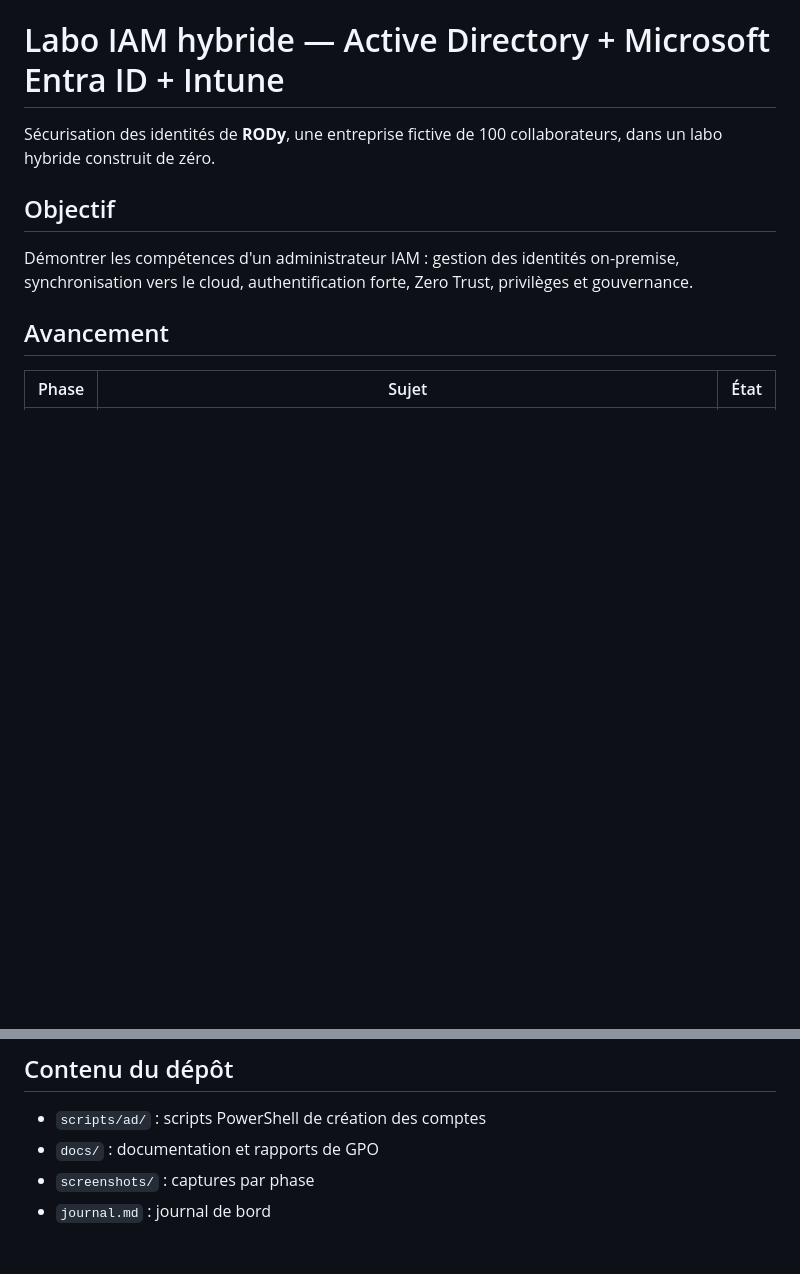
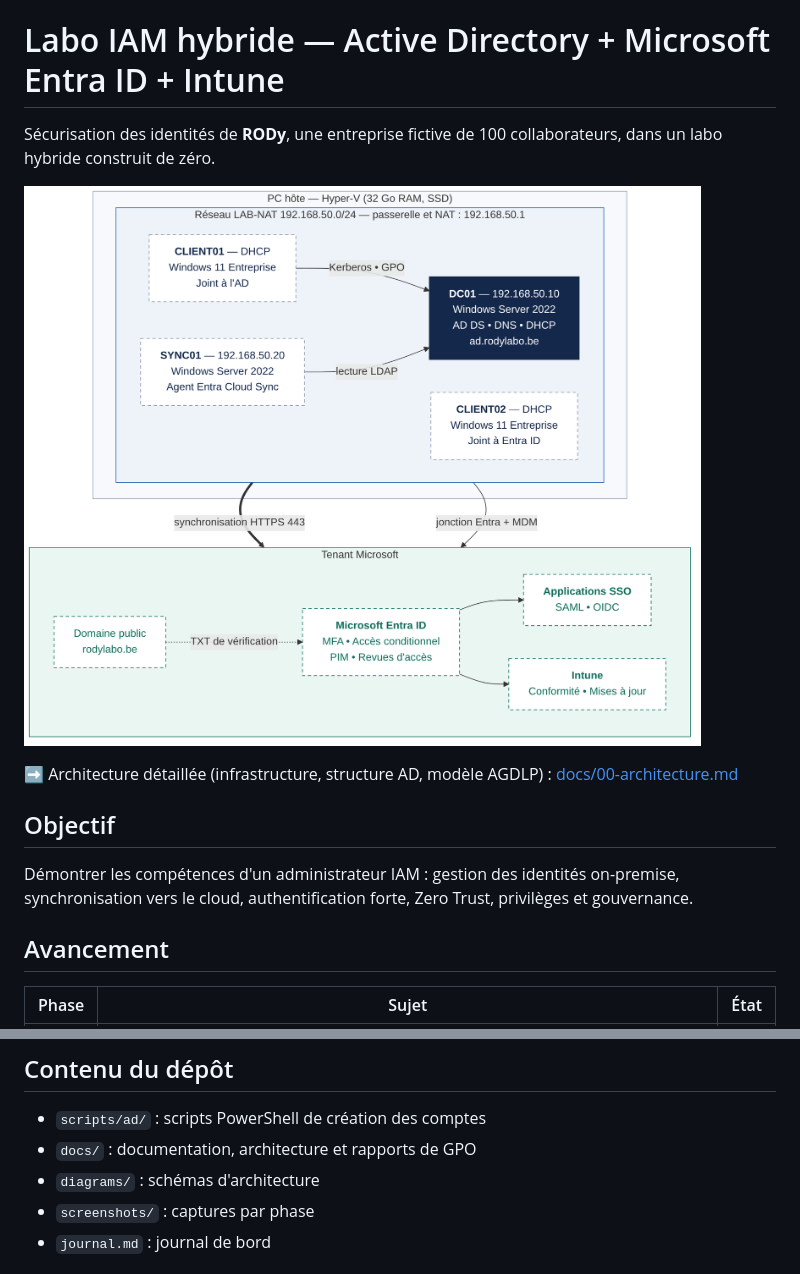
Before and after one commit to rodyherman/iam-hybrid-lab, a Markdown page: README.md, 2 parts joined by grey strips. Drawn GitHub-style; pictures changed too: diagrams/architecture.png (added); blank space fills up the shorter version.

Commit message:
Ajout de l'architecture du labo

```diff
--- a/README.md
+++ b/README.md
@@ -2,6 +2,10 @@
 
 Sécurisation des identités de **RODy**, une entreprise fictive de 100 collaborateurs,
 dans un labo hybride construit de zéro.
+
+![Architecture du labo](diagrams/architecture.png)
+
+➡️ Architecture détaillée (infrastructure, structure AD, modèle AGDLP) : [docs/00-architecture.md](docs/00-architecture.md)
 
 ## Objectif
 Démontrer les compétences d'un administrateur IAM : gestion des identités on-premise,
@@ -35,7 +39,8 @@ Hyper-V • Windows Server 2022 • Windows 11 Entreprise • tenant Microsoft E
 
 ## Contenu du dépôt
 - `scripts/ad/` : scripts PowerShell de création des comptes
-- `docs/` : documentation et rapports de GPO
+- `docs/` : documentation, architecture et rapports de GPO
+- `diagrams/` : schémas d'architecture
 - `screenshots/` : captures par phase
 - `journal.md` : journal de bord
 
```
Also changed, not shown: docs/00-architecture.md (added, +124 -0 lines), diagrams/agdlp.png (added), diagrams/structure-ad.png (added).
